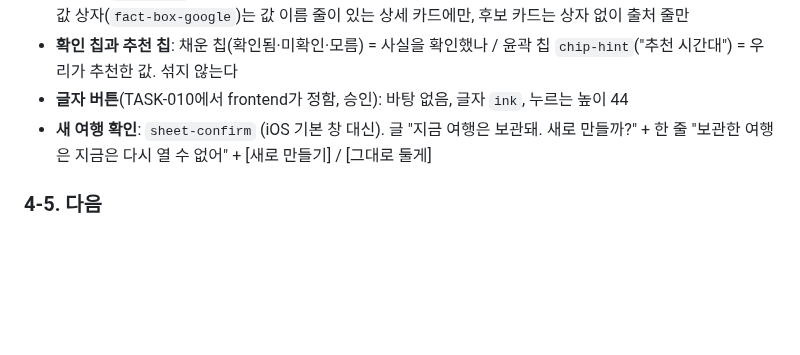
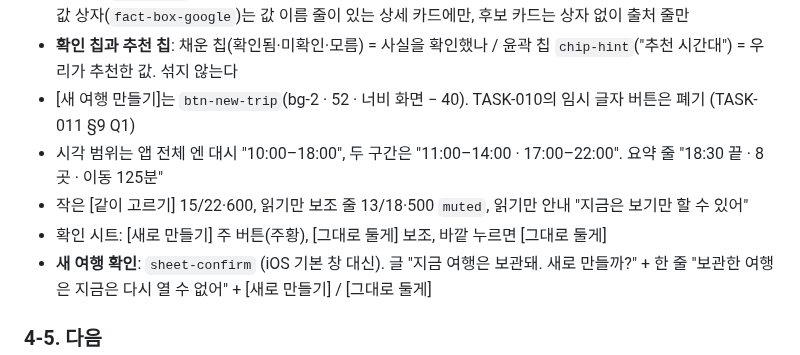
Before and after one commit to csh0616/TripFriends, a Markdown page: docs/DESIGN-001_Brand-Tokens.md, the part around the change. Rendered like a GitHub page; blank space fills up the shorter version.

```diff
--- a/docs/DESIGN-001_Brand-Tokens.md
+++ b/docs/DESIGN-001_Brand-Tokens.md
@@ -219,7 +219,10 @@ ink/surface 12.63 · ink/bg-2 11.48 · muted/surface 5.26 · muted/bg-2 4.78 ·
 - **읽기만**: `row-read`, 칩은 미확인·모름만(이름 줄 오른쪽), 동선 그림 없음
 - **사실 줄**(`fact-line`): 칩·값·거리 한 줄 + 4px 아래 출처 한 줄 (Google·Tripfriends 모두 같은 자리). Google 값 상자(`fact-box-google`)는 값 이름 줄이 있는 상세 카드에만, 후보 카드는 상자 없이 출처 줄만
 - **확인 칩과 추천 칩**: 채운 칩(확인됨·미확인·모름) = 사실을 확인했나 / 윤곽 칩 `chip-hint`("추천 시간대") = 우리가 추천한 값. 섞지 않는다
-- **글자 버튼**(TASK-010에서 frontend가 정함, 승인): 바탕 없음, 글자 `ink`, 누르는 높이 44
+- [새 여행 만들기]는 `btn-new-trip`(bg-2 · 52 · 너비 화면 − 40). TASK-010의 임시 글자 버튼은 폐기 (TASK-011 §9 Q1)
+- 시각 범위는 앱 전체 엔 대시 "10:00–18:00", 두 구간은 "11:00–14:00 · 17:00–22:00". 요약 줄 "18:30 끝 · 8곳 · 이동 125분"
+- 작은 [같이 고르기] 15/22·600, 읽기만 보조 줄 13/18·500 `muted`, 읽기만 안내 "지금은 보기만 할 수 있어"
+- 확인 시트: [새로 만들기] 주 버튼(주황), [그대로 둘게] 보조, 바깥 누르면 [그대로 둘게]
 - **새 여행 확인**: `sheet-confirm` (iOS 기본 창 대신). 글 "지금 여행은 보관돼. 새로 만들까?" + 한 줄 "보관한 여행은 지금은 다시 열 수 없어" + [새로 만들기] / [그대로 둘게]
 
 ### 4-5. 다음
```
Also changed, not shown: docs/tasks/TASK-011_Design-Fit.md (+23 -2 lines).
